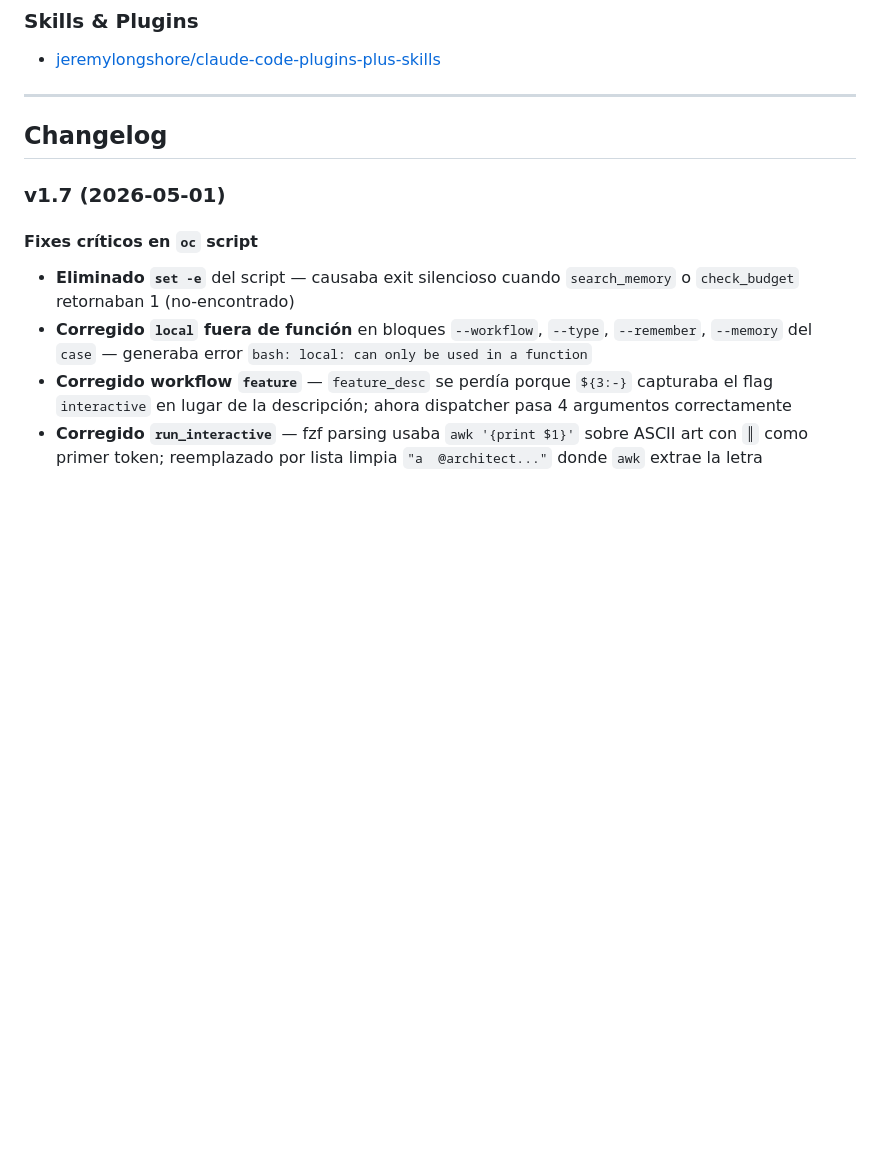
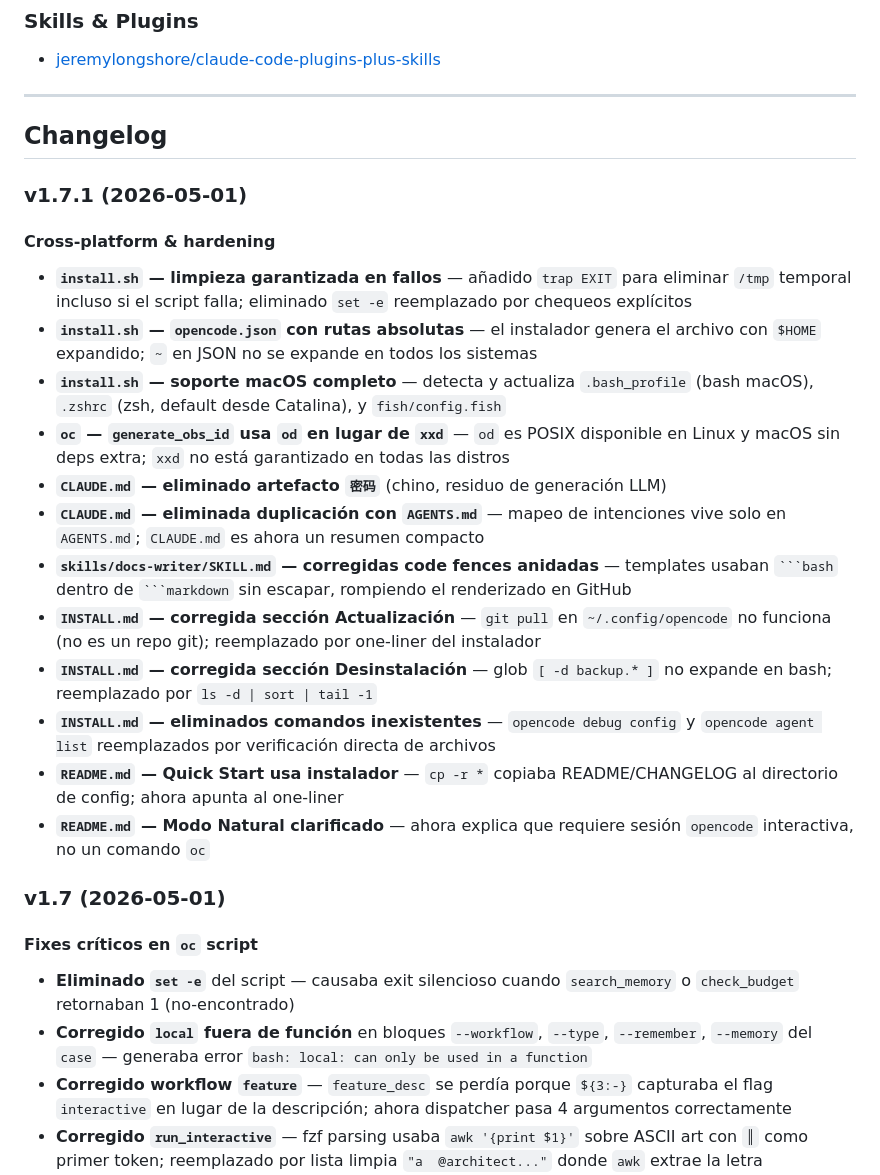
Before and after one commit to isnardokun/opencode-global-config, a Markdown page: README.md, the part around the change. Drawn GitHub-style; blank space fills up the shorter version.

Commit message:
docs: add v1.7.1 patch notes to README changelog
Co-Authored-By: Claude Sonnet 4.6 <noreply@anthropic.com>

````diff
--- a/README.md
+++ b/README.md
@@ -807,6 +807,23 @@ opencode-global-config/
 
 ## Changelog
 
+### v1.7.1 (2026-05-01)
+
+#### Cross-platform & hardening
+
+- **`install.sh` — limpieza garantizada en fallos** — añadido `trap EXIT` para eliminar `/tmp` temporal incluso si el script falla; eliminado `set -e` reemplazado por chequeos explícitos
+- **`install.sh` — `opencode.json` con rutas absolutas** — el instalador genera el archivo con `$HOME` expandido; `~` en JSON no se expande en todos los sistemas
+- **`install.sh` — soporte macOS completo** — detecta y actualiza `.bash_profile` (bash macOS), `.zshrc` (zsh, default desde Catalina), y `fish/config.fish`
+- **`oc` — `generate_obs_id` usa `od` en lugar de `xxd`** — `od` es POSIX disponible en Linux y macOS sin deps extra; `xxd` no está garantizado en todas las distros
+- **`CLAUDE.md` — eliminado artefacto `密码`** (chino, residuo de generación LLM)
+- **`CLAUDE.md` — eliminada duplicación con `AGENTS.md`** — mapeo de intenciones vive solo en `AGENTS.md`; `CLAUDE.md` es ahora un resumen compacto
+- **`skills/docs-writer/SKILL.md` — corregidas code fences anidadas** — templates usaban ` ```bash ` dentro de ` ```markdown ` sin escapar, rompiendo el renderizado en GitHub
+- **`INSTALL.md` — corregida sección Actualización** — `git pull` en `~/.config/opencode` no funciona (no es un repo git); reemplazado por one-liner del instalador
+- **`INSTALL.md` — corregida sección Desinstalación** — glob `[ -d backup.* ]` no expande en bash; reemplazado por `ls -d | sort | tail -1`
+- **`INSTALL.md` — eliminados comandos inexistentes** — `opencode debug config` y `opencode agent list` reemplazados por verificación directa de archivos
+- **`README.md` — Quick Start usa instalador** — `cp -r *` copiaba README/CHANGELOG al directorio de config; ahora apunta al one-liner
+- **`README.md` — Modo Natural clarificado** — ahora explica que requiere sesión `opencode` interactiva, no un comando `oc`
+
 ### v1.7 (2026-05-01)
 
 #### Fixes críticos en `oc` script
````
